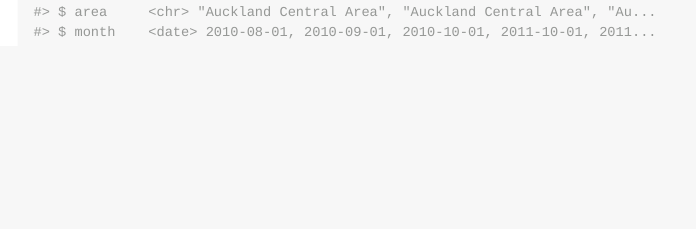
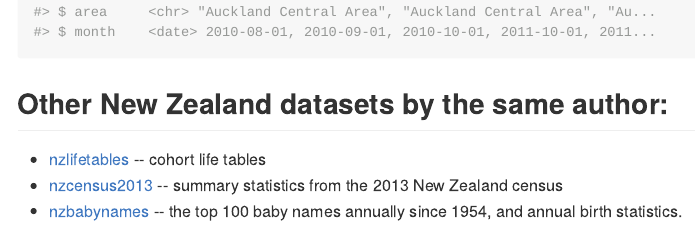
Before and after one commit to nacnudus/nzpullover, an R Markdown document (README.Rmd): the page in a window 1100 px wide, from 2400 px down. The pictures show the output file README.md that the author committed with the source, drawn offline in the style of GitHub; badge pictures from the web are left out.

Commit message:
Mention other nz datasets in README

````diff
--- a/README.Rmd
+++ b/README.Rmd
@@ -100,3 +100,12 @@ glimpse(fleeing_area)
 glimpse(fleeing_district)
 glimpse(police_speeding)
 ```
+
+## Other New Zealand datasets by the same author:
+
+* [nzlifetables](https://github.com/nacnudus/nzlifetables) -- cohort life
+  tables
+* [nzcensus2013](https://github.com/nacnudus/nzcensus2013) -- summary statistics
+  from the 2013 New Zealand census
+* [nzbabynames](https://github.com/nacnudus/nzbabynames) -- the top 100 baby
+  names annually since 1954, and annual birth statistics.
````
Also changed, not shown: README-example-1.png, README-example-2.png, README.md, 13 other files.
